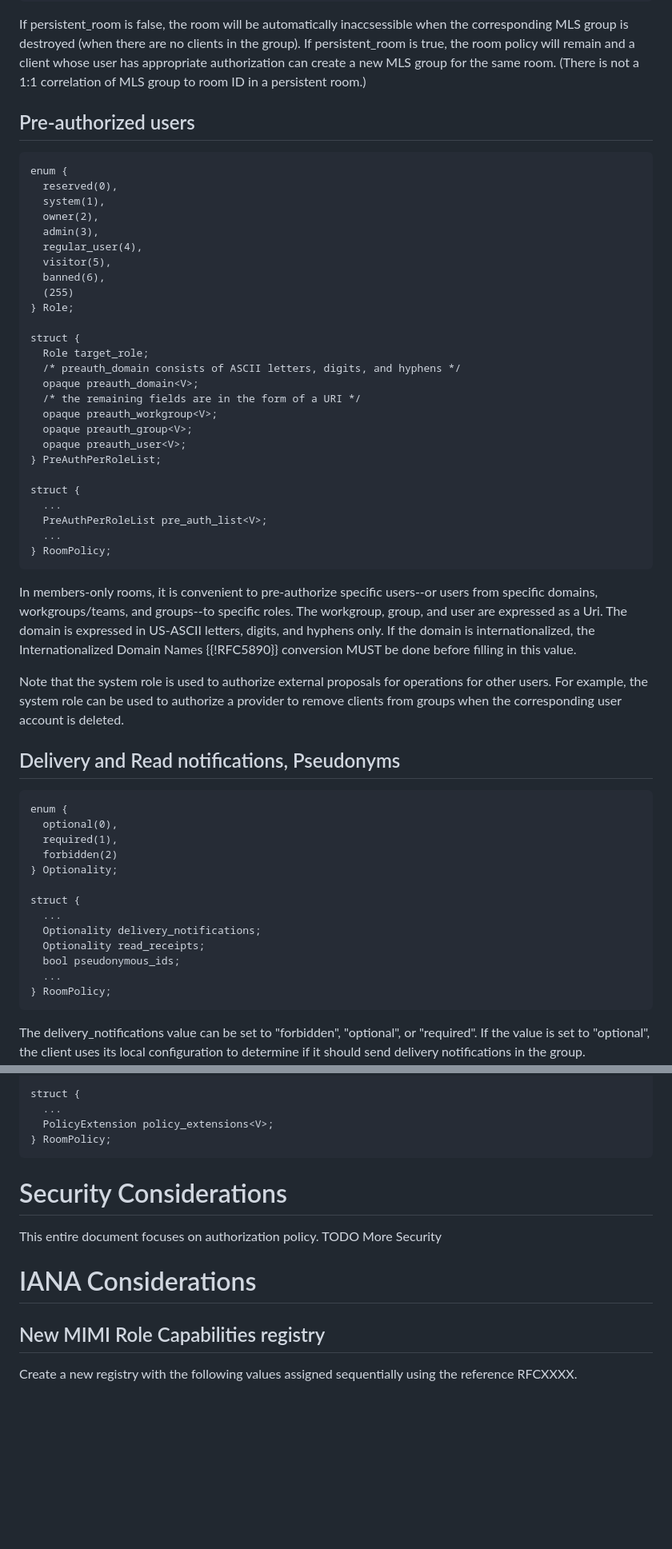
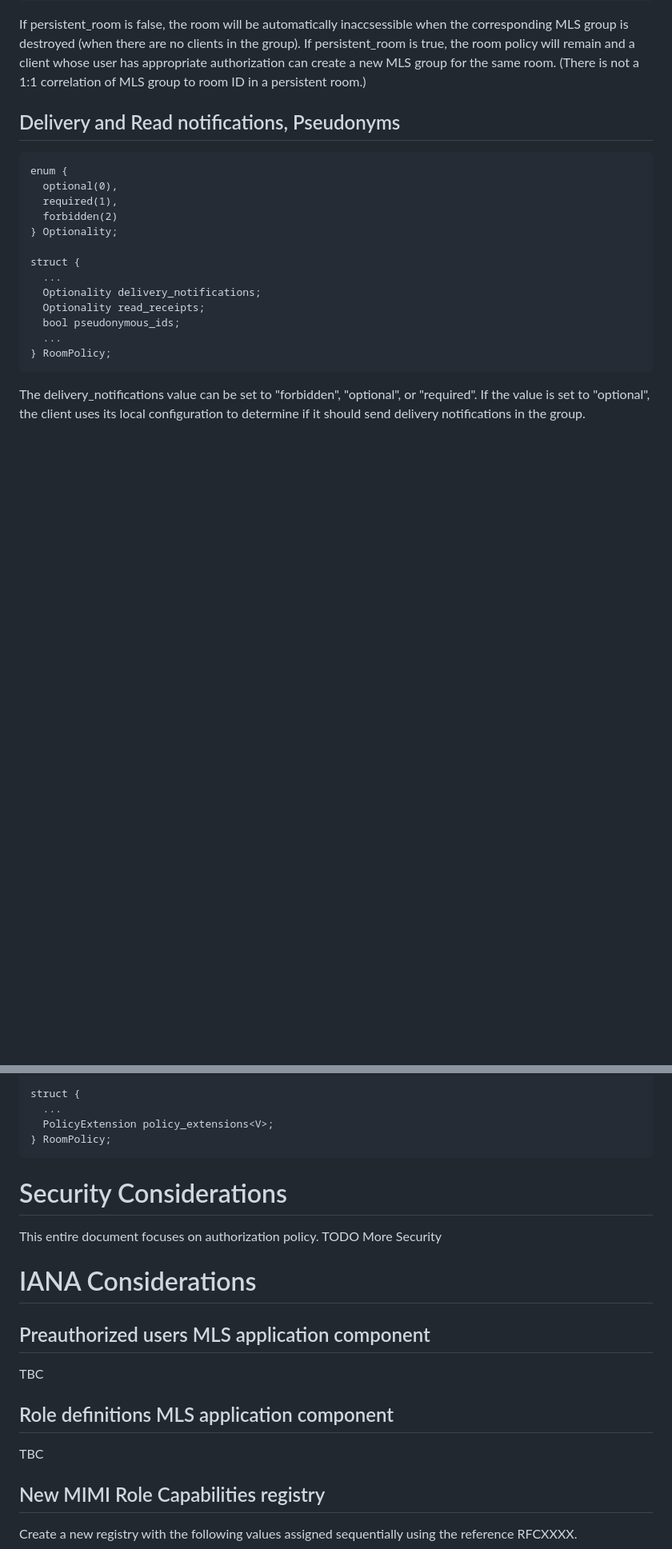
Before and after one commit to ietf-wg-mimi/mimi-room-policy, a Markdown page: draft-ietf-mimi-room-policy.md, 2 parts joined by grey strips. Shown: that part at 80% size. Rendered like a GitHub page; blank space fills up the shorter version.

```diff
--- a/draft-ietf-mimi-room-policy.md
+++ b/draft-ietf-mimi-room-policy.md
@@ -316,40 +316,6 @@ struct {
 
 If persistent_room is false, the room will be automatically inaccsessible when the corresponding MLS group is destroyed (when there are no clients in the group). If persistent_room is true, the room policy will remain and a client whose user has appropriate authorization can create a new MLS group for the same room. (There is not a 1:1 correlation of MLS group to room ID in a persistent room.)
 
-## Pre-authorized users
-
-~~~
-enum {
-  reserved(0),
-  system(1),
-  owner(2),
-  admin(3),
-  regular_user(4),
-  visitor(5),
-  banned(6),
-  (255)
-} Role;
-
-struct {
-  Role target_role;
-  /* preauth_domain consists of ASCII letters, digits, and hyphens */
-  opaque preauth_domain<V>;
-  /* the remaining fields are in the form of a URI */
-  opaque preauth_workgroup<V>;
-  opaque preauth_group<V>;
-  opaque preauth_user<V>;
-} PreAuthPerRoleList;
-
-struct {
-  ...
-  PreAuthPerRoleList pre_auth_list<V>;
-  ...
-} RoomPolicy;
-~~~
-
-In members-only rooms, it is convenient to pre-authorize specific users--or users from specific domains, workgroups/teams, and groups--to specific roles. The workgroup, group, and user are expressed as a Uri. The domain is expressed in US-ASCII letters, digits, and hyphens only. If the domain is internationalized, the Internationalized Domain Names {{!RFC5890}} conversion MUST be done before filling in this value.
-
-Note that the system role is used to authorize external proposals for operations for other users. For example, the system role can be used to authorize a provider to remove clients from groups when the corresponding user account is deleted.
 
 ## Delivery and Read notifications, Pseudonyms
 
@@ -701,7 +666,6 @@ struct {
 ~~~
 
 
-
 # Security Considerations
 
 This entire document focuses on authorization policy.
@@ -709,6 +673,14 @@ TODO More Security
 
 
 # IANA Considerations
+
+## Preauthorized users MLS application component
+
+TBC
+
+## Role definitions MLS application component
+
+TBC
 
 ## New MIMI Role Capabilities registry
 
```
Also changed, not shown: other parts of draft-ietf-mimi-room-policy.md (+25 -26 lines).
